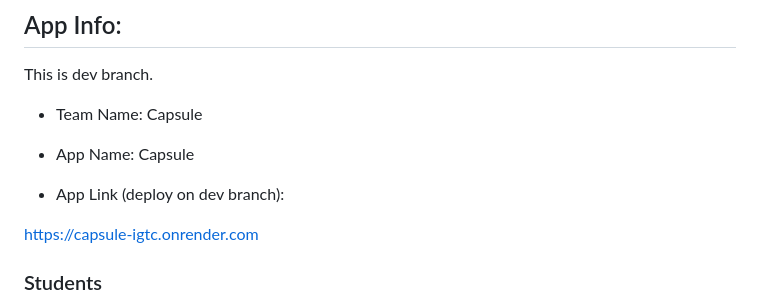
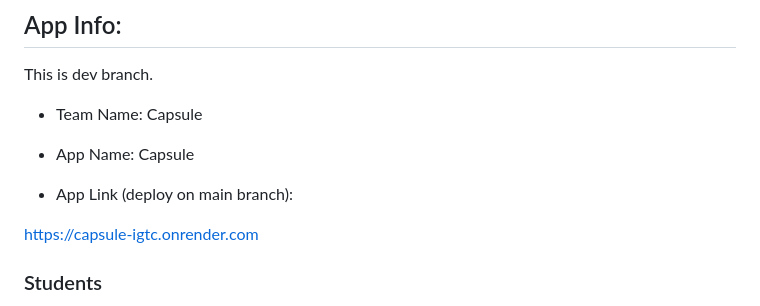
Before and after one commit to youfuyan/Capsule, a Markdown page: README.md, the part around the change. Rendered like a GitHub page.

```diff
--- a/README.md
+++ b/README.md
@@ -9,7 +9,7 @@ This is dev branch.
 - Team Name: Capsule
 - App Name: Capsule
 
-- App Link (deploy on dev branch):
+- App Link (deploy on main branch):
 
 https://capsule-igtc.onrender.com
 
```
